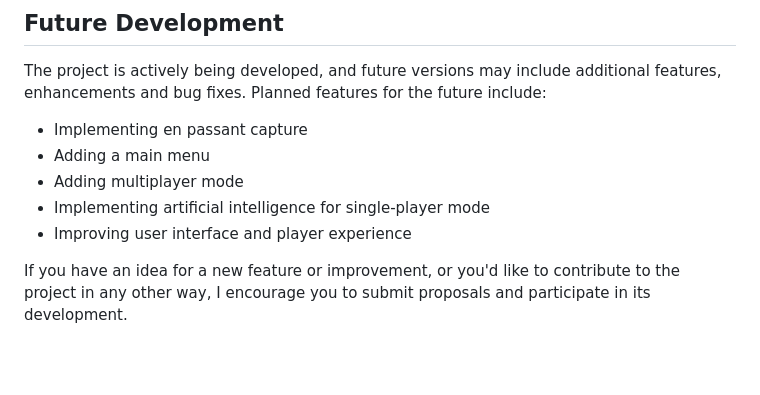
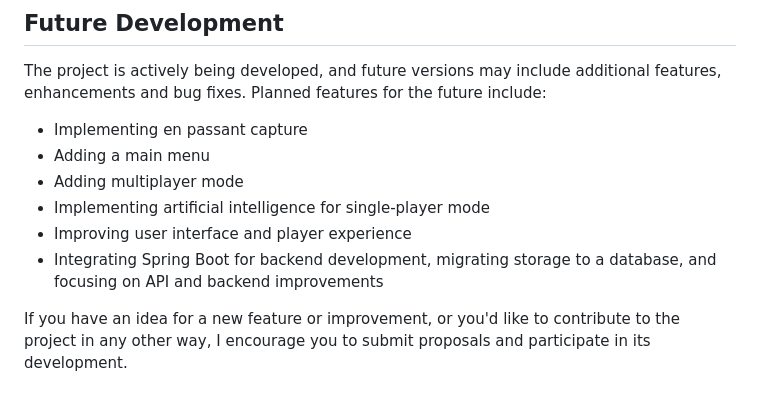
Before and after one commit to palaszwaldemar/Chess-gdx, a Markdown page: README.md, the part around the change. Rendered like a GitHub page; blank space fills up the shorter version.

```diff
--- a/README.md
+++ b/README.md
@@ -70,6 +70,7 @@ The project is actively being developed, and future versions may include additio
 - Adding multiplayer mode
 - Implementing artificial intelligence for single-player mode
 - Improving user interface and player experience
+- Integrating Spring Boot for backend development, migrating storage to a database, and focusing on API and backend improvements
 
 If you have an idea for a new feature or improvement, or you'd like to contribute to the project in any other way, I encourage you to submit proposals and participate in its development.
 
```
